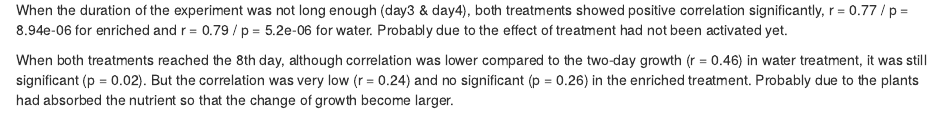
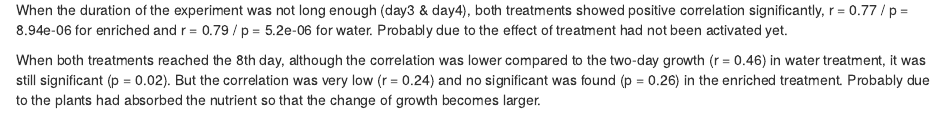
Before and after one commit to vianneydenis/ProjectGit, an R Markdown document (WEEK 10 HOMEWORK.Rmd): the page in a window 1100 px wide, from 3050 px down. Rendered offline with R 4.5, knitr and Pandoc, with nearby package versions; some code elsewhere in the file could not run offline.

Commit message:
Update WEEK 10 HOMEWORK.Rmd

```diff
--- a/WEEK 10 HOMEWORK.Rmd
+++ b/WEEK 10 HOMEWORK.Rmd
@@ -116,4 +116,4 @@ ggplot(data = df, aes(x = water_day3 , y = water_day8)) +
 
 When the duration of the experiment was not long enough (day3 & day4), both treatments showed positive correlation significantly, r = 0.77 / p = 8.94e-06 for enriched and r = 0.79 / p = 5.2e-06 for water. Probably due to the effect of treatment had not been activated yet.
 
-When both treatments reached the 8th day, although correlation was lower compared to the two-day growth (r = 0.46) in water treatment, it was still significant (p = 0.02). But the correlation was very low (r = 0.24) and no significant (p = 0.26) in the enriched treatment. Probably due to the plants had absorbed the nutrient so that the change of growth become larger.
+When both treatments reached the 8th day, although the correlation was lower compared to the two-day growth (r = 0.46) in water treatment, it was still significant (p = 0.02). But the correlation was very low (r = 0.24) and no significant was found (p = 0.26) in the enriched treatment. Probably due to the plants had absorbed the nutrient so that the change of growth becomes larger.
```
